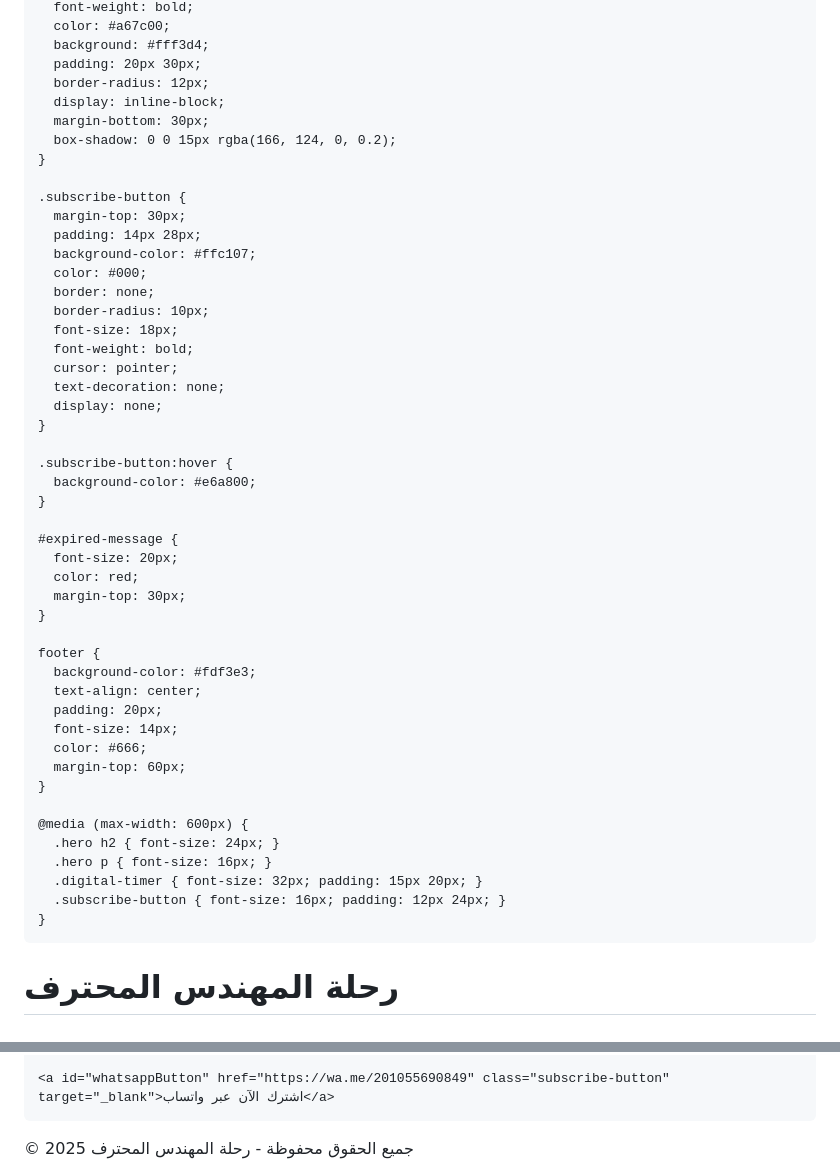
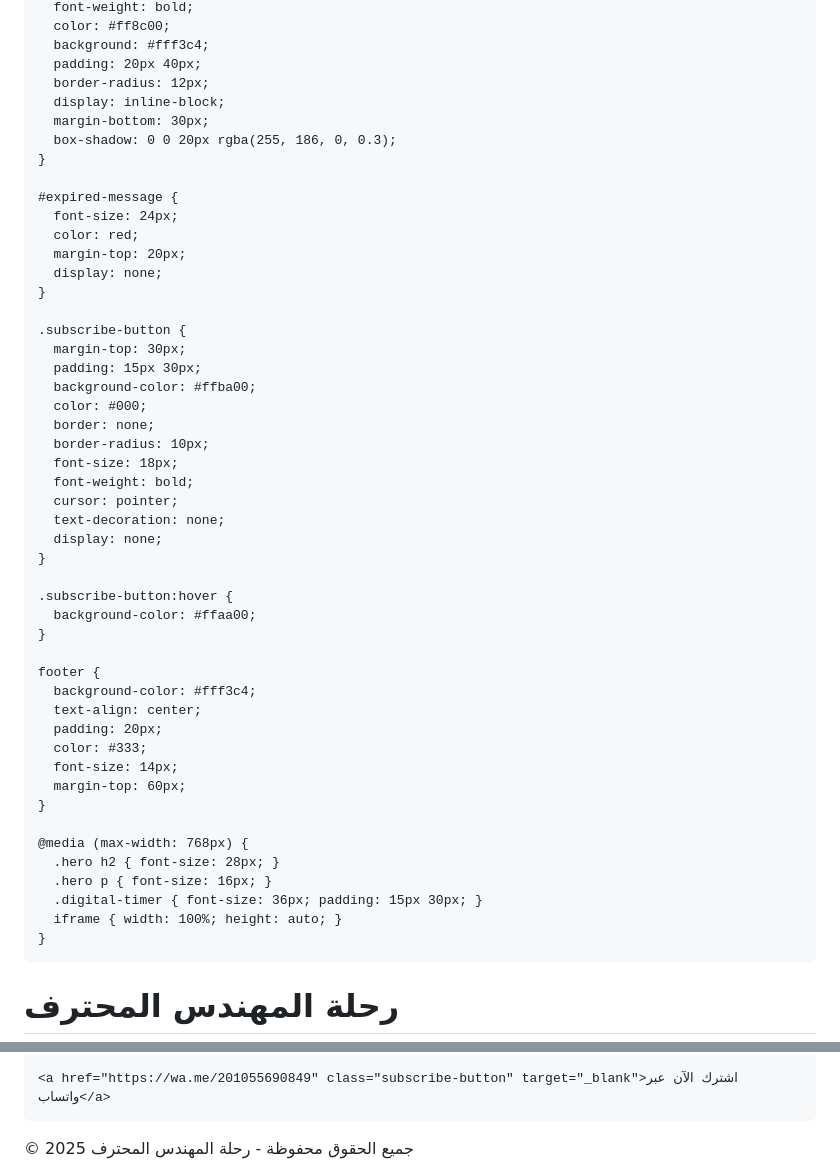
Before and after one commit to najy-hub/Offer-Course, a Markdown page: README.md, 2 parts joined by grey strips. Drawn GitHub-style.

```diff
--- a/README.md
+++ b/README.md
@@ -107,17 +113,24 @@
       font-weight: bold;
-      color: #a67c00;
-      background: #fff3d4;
-      padding: 20px 30px;
+      color: #ff8c00;
+      background: #fff3c4;
+      padding: 20px 40px;
       border-radius: 12px;
       display: inline-block;
       margin-bottom: 30px;
-      box-shadow: 0 0 15px rgba(166, 124, 0, 0.2);
+      box-shadow: 0 0 20px rgba(255, 186, 0, 0.3);
+    }
+
+    #expired-message {
+      font-size: 24px;
+      color: red;
+      margin-top: 20px;
+      display: none;
     }
 
     .subscribe-button {
       margin-top: 30px;
-      padding: 14px 28px;
-      background-color: #ffc107;
+      padding: 15px 30px;
+      background-color: #ffba00;
       color: #000;
       border: none;
       border-radius: 10px;
@@ -129,29 +142,23 @@
     }
 
     .subscribe-button:hover {
-      background-color: #e6a800;
-    }
-
-    #expired-message {
-      font-size: 20px;
-      color: red;
-      margin-top: 30px;
+      background-color: #ffaa00;
     }
 
     footer {
-      background-color: #fdf3e3;
+      background-color: #fff3c4;
       text-align: center;
       padding: 20px;
+      color: #333;
       font-size: 14px;
-      color: #666;
       margin-top: 60px;
     }
 
-    @media (max-width: 600px) {
-      .hero h2 { font-size: 24px; }
+    @media (max-width: 768px) {
+      .hero h2 { font-size: 28px; }
       .hero p { font-size: 16px; }
-      .digital-timer { font-size: 32px; padding: 15px 20px; }
-      .subscribe-button { font-size: 16px; padding: 12px 24px; }
+      .digital-timer { font-size: 36px; padding: 15px 30px; }
+      iframe { width: 100%; height: auto; }
     }
   </style>
 </head>
@@ -180,5 +191,5 @@
 
-    <a id="whatsappButton" href="https://wa.me/201055690849" class="subscribe-button" target="_blank">اشترك الآن عبر واتساب</a>
+    <a href="https://wa.me/201055690849" class="subscribe-button" target="_blank">اشترك الآن عبر واتساب</a>
   </section>
 
   <footer>
@@ -190,7 +201,7 @@
       const countdownEl = document.getElementById("countdown");
       const videoContainer = document.getElementById("video-container");
       const expiredMessage = document.getElementById("expired-message");
-      const subscribeBtn = document.getElementById("whatsappButton");
+      const subscribeBtn = document.querySelector(".subscribe-button");
 
       let savedTime = localStorage.getItem("offer_expiry");
       if (!savedTime) {
@@ -218,10 +229,10 @@
         countdownEl.textContent = `${hours}:${minutes}:${seconds}`;
       }, 1000);
 
-      // زر الاشتراك بعد 8 دقائق من فتح الصفحة
+      // عرض زر الاشتراك بعد 8 دقائق
       setTimeout(() => {
         subscribeBtn.style.display = "inline-block";
-      }, 8 * 60 * 1000);
+      }, 8 * 60 * 1000); // 8 دقائق = 480,000 مللي ثانية
     }
 
     window.onload = startCountdown;
```
Also changed, not shown: other parts of README.md (+51 -41 lines).
